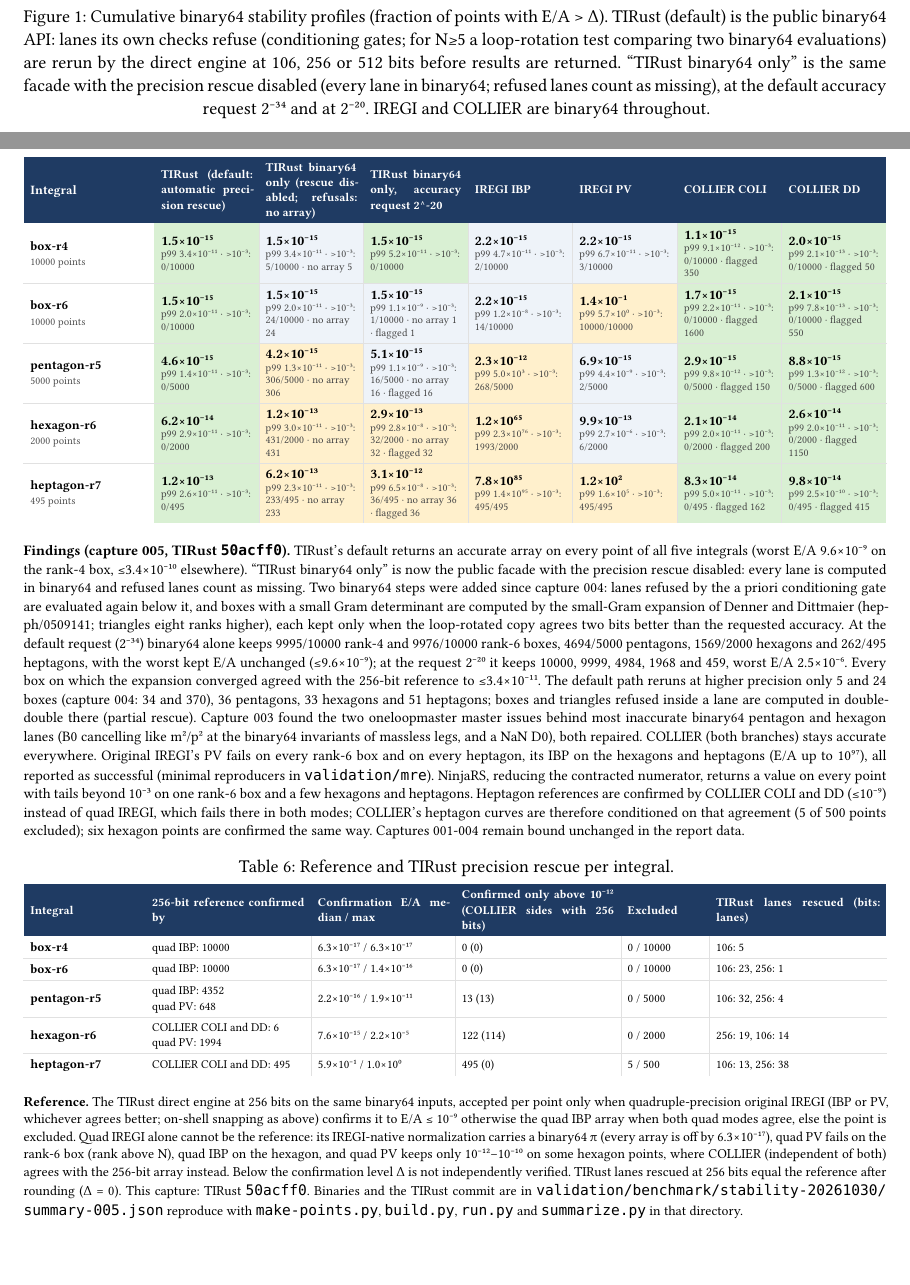
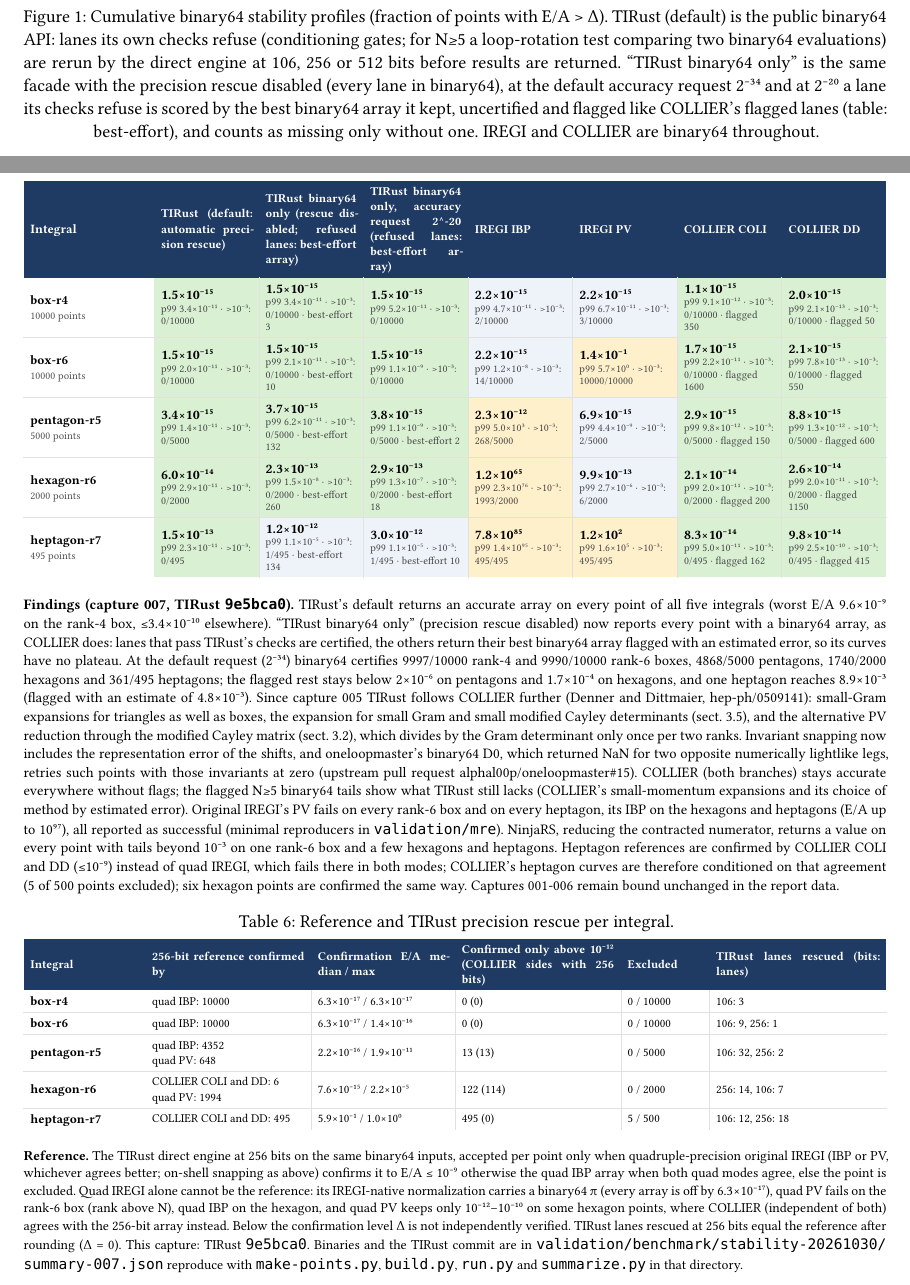
Before and after one commit to huashengshao/iregi-rust, a Typst document (docs/benchmark.typ): two parts of pages 6 and 8 of 78, joined at a grey line, cut so that both start at the same text, the shorter picture padded with empty space. The pictures show the PDF file docs/benchmark.pdf that the author committed with the source.

Commit message:
Benchmark report: stability capture 007 (binary64 arrays for every point)
"TIRust binary64 only" now reports every point with a binary64 array, as
COLLIER does: certified lanes plus flagged best-effort arrays for lanes its
checks refuse, so the binary64 curves have no plateau. Captures 006
(0b6aba4) and 007 (9e5bca0, with the oneloopmaster D0 retry) are bound;
the report shows 007: binary64 certifies 9997/10000 and 9990/10000 boxes,
4868/5000 pentagons, 1740/2000 hexagons and 361/495 heptagons, the flagged
rest stays below 2e-6 / 1.7e-4 with one heptagon at 8.9e-3 (estimated
4.8e-3); the default path stays accurate everywhere.

Records bound append-only; report rebuilt byte-identically and sealed (78
pages); check-benchmark-report passes against 193415e.

Co-Authored-By: Claude Opus 5.5 <noreply@anthropic.com>

```diff
--- a/docs/benchmark.typ
+++ b/docs/benchmark.typ
@@ -693,20 +693,3 @@
     )
   ])
   text(size: 8.5pt)[
-    *Findings (capture 005, TIRust #raw(snapshot.tirust_git_head.slice(0, 7))).* TIRust's default returns an accurate array on every point
-    of all five integrals (worst E/A 9.6×10#super[−9] on the rank-4 box, ≤3.4×10#super[−10] elsewhere).
-    "TIRust binary64 only" is now the public facade with the precision rescue disabled: every lane is
-    computed in binary64 and refused lanes count as missing. Two binary64 steps were added since capture
-    004: lanes refused by the a priori conditioning gate are evaluated again below it, and boxes with a
-    small Gram determinant are computed by the small-Gram expansion of Denner and Dittmaier
-    (hep-ph/0509141; triangles eight ranks higher), each kept only when the loop-rotated copy agrees two
-    bits better than the requested accuracy. At the default request (2#super[−34]) binary64 alone keeps
-    9995/10000 rank-4 and 9976/10000 rank-6 boxes, 4694/5000 pentagons, 1569/2000 hexagons and 262/495
-    heptagons, with the worst kept E/A unchanged (≤9.6×10#super[−9]); at the request 2#super[−20] it keeps
-    10000, 9999, 4984, 1968 and 459, worst E/A 2.5×10#super[−6]. Every box on which the expansion
-    converged agreed with the 256-bit reference to ≤3.4×10#super[−11]. The default path reruns at higher
-    precision only 5 and 24 boxes (capture 004: 34 and 370), 36 pentagons, 33 hexagons and 51 heptagons;
-    boxes and triangles refused inside a lane are computed in double-double there (partial rescue).
-    Capture 003 found the two oneloopmaster master issues behind most inaccurate binary64 pentagon and
-    hexagon lanes (B0 cancelling like m#super[2]/p#super[2] at the binary64 invariants of massless legs,
-    and a NaN D0), both repaired. COLLIER (both branches) stays accurate everywhere. Original IREGI's PV
@@ -719,0 +698,18 @@
+    ≤3.4×10#super[−10] elsewhere). "TIRust binary64 only" (precision rescue disabled) now reports every
+    point with a binary64 array, as COLLIER does: lanes that pass TIRust's checks are certified, the others
+    return their best binary64 array flagged with an estimated error, so its curves have no plateau. At the
+    default request (2#super[−34]) binary64 certifies 9997/10000 rank-4 and 9990/10000 rank-6 boxes,
+    4868/5000 pentagons, 1740/2000 hexagons and 361/495 heptagons; the flagged rest stays below
+    2×10#super[−6] on pentagons and 1.7×10#super[−4] on hexagons, and one heptagon reaches
+    8.9×10#super[−3] (flagged with an estimate of 4.8×10#super[−3]). Since capture 005 TIRust follows
+    COLLIER further (Denner and Dittmaier, hep-ph/0509141): small-Gram expansions for triangles as well
+    as boxes, the expansion for small Gram and small modified Cayley determinants (sect. 3.5), and the
+    alternative PV reduction through the modified Cayley matrix (sect. 3.2), which divides by the Gram
+    determinant only once per two ranks. Invariant snapping now includes the representation error of
+    the shifts, and oneloopmaster's binary64 D0, which returned NaN for two opposite numerically
+    lightlike legs, retries such points with those invariants at zero (upstream pull request
+    alphal00p/oneloopmaster\#15). COLLIER (both branches) stays accurate everywhere without flags; the
+    flagged N≥5 binary64 tails show what TIRust still lacks (COLLIER's small-momentum expansions and
+    its choice of method by estimated error). Original IREGI's PV fails on every rank-6 box and on every
+    heptagon, its IBP on the hexagons and heptagons (E/A up to 10#super[97]), all reported as successful
+    (minimal reproducers in `validation/mre`). NinjaRS, reducing the contracted numerator, returns a
```
Also changed, not shown: HANDOFF.md (+8 -0 lines), docs/benchmark.pdf, docs/benchmark.typ (16 more changed lines), 7 other files.
